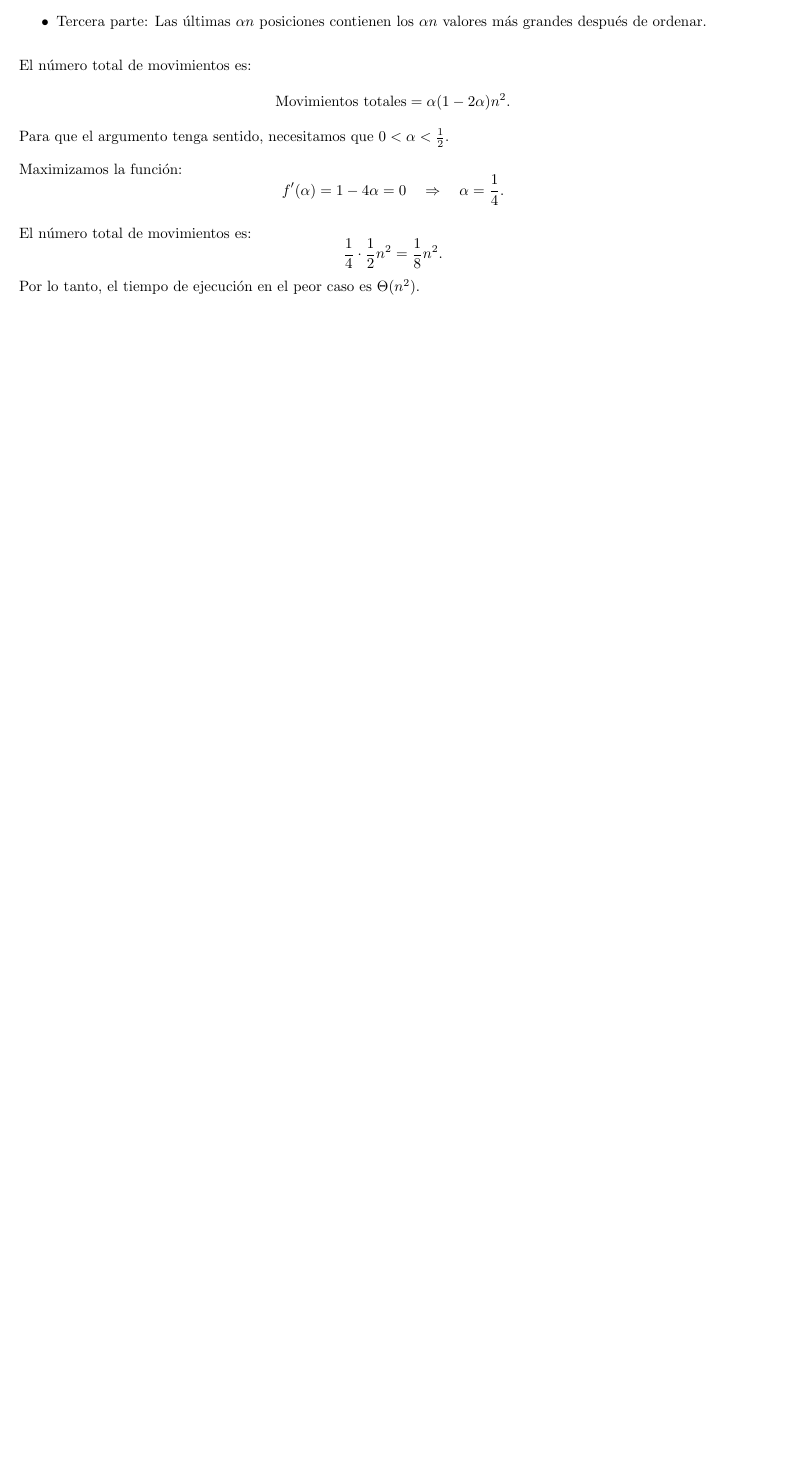
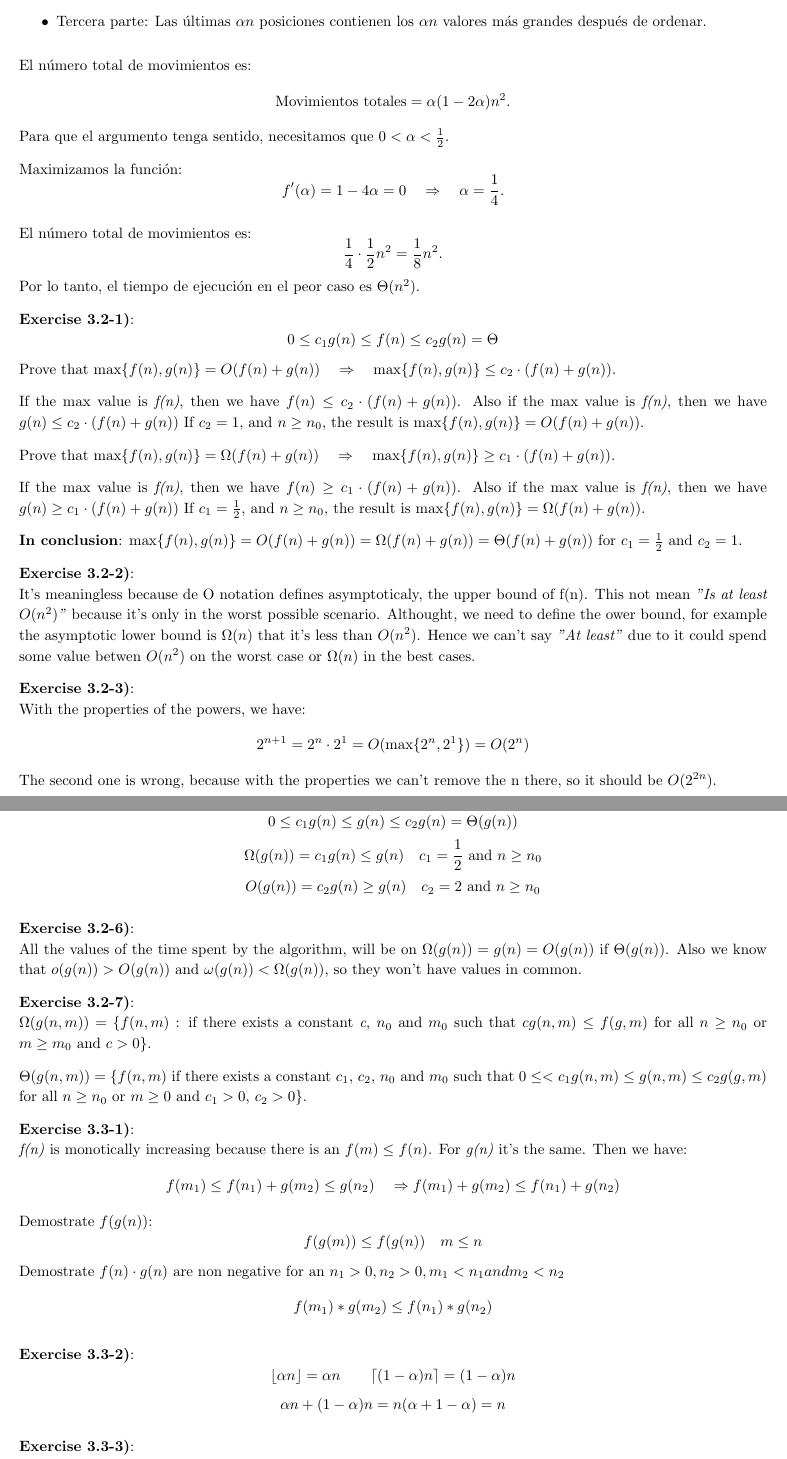
Before and after one commit to Graburr/Algorithms_CLRS_4ed_solutions, a LaTeX problem sheet (Exercises_Solved/Exercises_Solved.tex): part of page 9 of 9 before the commit and two parts of pages 9 and 10 of 11 after it, the two joined at a grey line, cut so that both start at the same text, the shorter picture padded with empty space. Compiled offline with pdfLaTeX.

Commit message:
Finished some exercise from chapter characterizing running times

```diff
--- a/Exercises_Solved/Exercises_Solved.tex
+++ b/Exercises_Solved/Exercises_Solved.tex
@@ -523,3 +523,99 @@ El número total de movimientos es:
 \]
 Por lo tanto, el tiempo de ejecución en el peor caso es \(\Theta(n^2)\).
 
+\refstepcounter{exercise}
+\textbf{Exercise 3.2-1)}:
+\[
+0 \leq c_1g(n) \leq f(n) \leq c_2g(n) = \Theta
+\]
+Prove that \(\max \{f(n), g(n)\} = O(f(n) + g(n)) \quad \Rightarrow \quad \max\{f(n),g(n)\}
+\leq c_2 \cdot (f(n) + g(n))\).
+
+If the max value is \textit{f(n)}, then we have \(f(n) \leq c_2 \cdot (f(n) + g(n))\).
+Also if the max value is \textit{f(n)}, then we have \(g(n) \leq c_2 \cdot (f(n) + g(n))\)
+If \(c_2 = 1\), and \(n \geq n_0\), the result is \(\max \{f(n), g(n)\} = O(f(n) + g(n))\).
+
+Prove that \(\max \{f(n), g(n)\} = \Omega(f(n) + g(n)) \quad \Rightarrow \quad \max\{f(n),
+g(n)\} \geq c_1 \cdot (f(n) + g(n))\).
+
+If the max value is \textit{f(n)}, then we have \(f(n) \geq c_1 \cdot (f(n) + g(n))\).
+Also if the max value is \textit{f(n)}, then we have \(g(n) \geq c_1 \cdot (f(n) + g(n))\)
+If \(c_1 = \frac{1}{2}\), and \(n \geq n_0\), the result is \(\max \{f(n), g(n)\} = \Omega
+(f(n) + g(n))\).
+
+\textbf{In conclusion}: \(\max \{f(n), g(n)\} = O(f(n) + g(n)) = \Omega(f(n) + g(n)) =
+\Theta(f(n) + g(n))\) for \(c_1 = \frac{1}{2}\) and \(c_2 = 1\).
+
+\refstepcounter{exercise}
+\textbf{Exercise 3.2-2)}:\\
+It's meaningless because de O notation defines asymptoticaly, the upper bound of f(n). This
+not mean \textit{"Is at least \(O(n^2)\)"} because it's only in the worst possible scenario.
+Althought, we need to define the ower bound, for example the asymptotic lower bound is
+\(\Omega(n)\) that it's less than \(O(n^2)\). Hence we can't say \textit{"At least"} due to
+it could spend some value betwen \(O(n^2)\) on the worst case or \(\Omega(n)\) in the best
+cases.
+
+\refstepcounter{exercise}
+\textbf{Exercise 3.2-3)}:\\
+With the properties of the powers, we have:
+\[
+2^{n + 1} = 2^n \cdot 2^1 = O(\max\{2^n, 2^1\}) = O(2^n)
+\]
+The second one is wrong, because with the properties we can't remove the n there, so it
+should be \(O(2^{2n})\).
+
+\refstepcounter{exercise}
+\textbf{Exercise 3.2-5)}:
+\[
+0 \leq c_1g(n) \leq g(n) \leq c_2g(n) = \Theta(g(n))
+\]
+\[
+\Omega(g(n)) = c_1g(n) \leq g(n) \quad c_1 = \frac{1}{2} \text{ and } n \geq n_0
+\]
+\[
+O(g(n)) = c_2g(n) \geq g(n) \quad c_2 = 2 \text{ and } n \geq n_0
+\]
+
+\refstepcounter{exercise}
+\textbf{Exercise 3.2-6)}:\\
+All the values of the time spent by the algorithm, will be on \(\Omega(g(n)) = g(n)
+= O(g(n))\) if \(\Theta(g(n))\). Also we know that \(o(g(n)) > O(g(n))\) and
+\(\omega(g(n)) < \Omega(g(n))\), so they won't have values in common.
+
+\refstepcounter{exercise}
+\textbf{Exercise 3.2-7)}:\\
+\(\Omega(g(n, m)) = \{ f(n, m)\) : if there exists a constant \textit{c}, \(n_0\) and \(m_0\)
+such that \(cg(n, m) \leq f(g, m)\) for all \( n \geq n_0\) or \(m \geq m_0\) and \(c > 0 \}\).
+
+\(\Theta(g(n, m)) = \{ f(n, m)\) if there exists a constant \(c_1\), \(c_2\), \(n_0\) and
+\(m_0\) such that \(0 \leq < c_1g(n, m) \leq g(n, m) \leq c_2g(g, m)\) for all \(n \geq n_0\)
+or \(m \geq 0\) and \(c_1 > 0\), \(c_2 > 0 \}\).
+
+\refstepcounter{exercise}
+\textbf{Exercise 3.3-1)}:\\
+\textit{f(n)} is monotically increasing because there is an \(f(m) \leq f(n)\). For \textit{g(n)}
+it's the same. Then we have:
+\[
+f(m_1) \leq f(n_1) + g(m_2) \leq g(n_2) \quad \Rightarrow f(m_1) + g(m_2) \leq f(n_1) + g(n_2)
+\]
+Demostrate \(f(g(n))\):
+\[
+f(g(m)) \leq f(g(n)) \quad m \leq n
+\]
+Demostrate \(f(n) \cdot g(n)\) are non negative for an \(n_1 > 0, n_2 > 0, m_1 < n_1 and m_2 < n_2\)
+\[
+f(m_1) * g(m_2) \leq f(n_1) * g(n_2)
+\]
+
+\refstepcounter{exercise}
+\textbf{Exercise 3.3-2)}:
+\[
+\lfloor \alpha n \rfloor = \alpha n \quad \quad \lceil (1 - \alpha)n \rceil = (1 - \alpha)n
+\]
+\[
+\alpha n + (1 - \alpha)n = n(\alpha + 1 - \alpha) = n
+\]
+
+\refstepcounter{exercise}
+\textbf{Exercise 3.3-3)}:\\
+Applying the properties of exponentials, we have
@@ -525,0 +645 @@ Por lo tanto, el tiempo de ejecución en el peor caso es \(\Theta(n^2)\).
+    \newpage
```
Also changed, not shown: Exercises_Solved/Exercises_Solved.pdf, Exercises_Solved/Exercises_Solved.tex (61 more changed lines).
